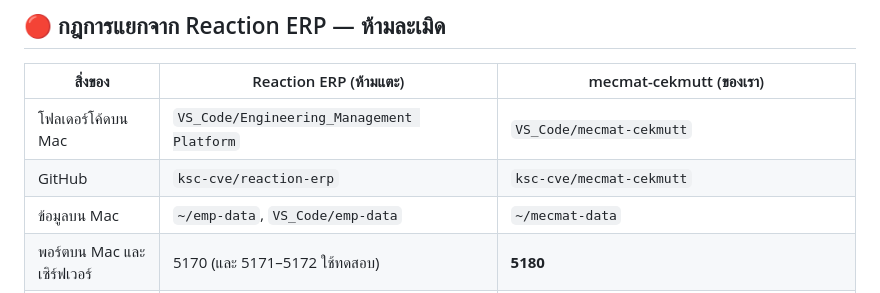
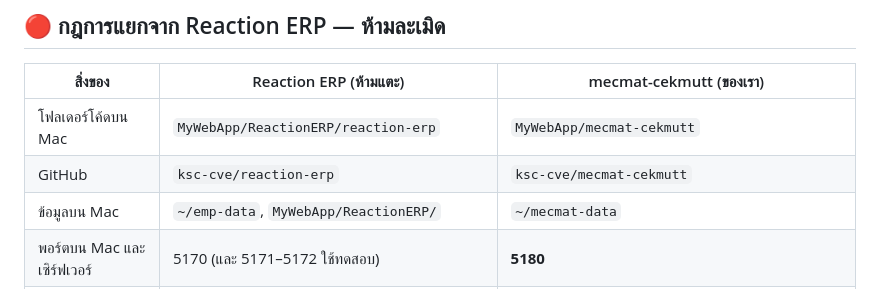
Before and after one commit to ksc-cve/mecmat-cekmutt, a Markdown page: CLAUDE.md, the part around the change. GitHub-like rendering.

Commit message:
Paths follow the MyWebApp folder
Co-Authored-By: Claude Opus 5.5 <noreply@anthropic.com>

```diff
--- a/CLAUDE.md
+++ b/CLAUDE.md
@@ -9,9 +9,9 @@
 
 | สิ่งของ | Reaction ERP (ห้ามแตะ) | mecmat-cekmutt (ของเรา) |
 |---|---|---|
-| โฟลเดอร์โค้ดบน Mac | `VS_Code/Engineering_Management Platform` | `VS_Code/mecmat-cekmutt` |
+| โฟลเดอร์โค้ดบน Mac | `MyWebApp/ReactionERP/reaction-erp` | `MyWebApp/mecmat-cekmutt` |
 | GitHub | `ksc-cve/reaction-erp` | `ksc-cve/mecmat-cekmutt` |
-| ข้อมูลบน Mac | `~/emp-data`, `VS_Code/emp-data` | `~/mecmat-data` |
+| ข้อมูลบน Mac | `~/emp-data`, `MyWebApp/ReactionERP/` | `~/mecmat-data` |
 | พอร์ตบน Mac และเซิร์ฟเวอร์ | 5170 (และ 5171–5172 ใช้ทดสอบ) | **5180** |
 | โปรแกรมบนเซิร์ฟเวอร์ | `/opt/reaction-erp` | `/opt/mecmat-cekmutt` |
 | ข้อมูลบนเซิร์ฟเวอร์ | `/var/lib/reaction-erp` | `/var/lib/mecmat-cekmutt` |
```
